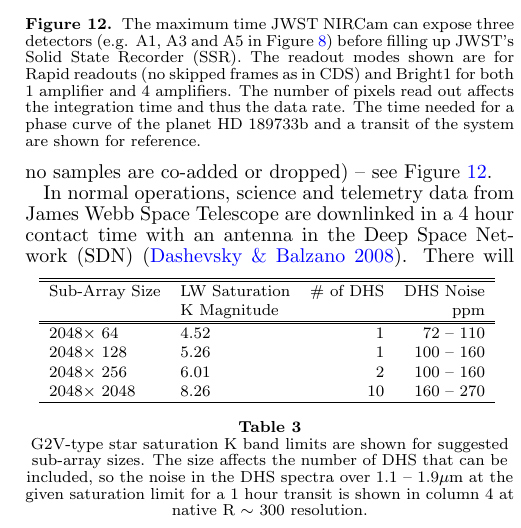
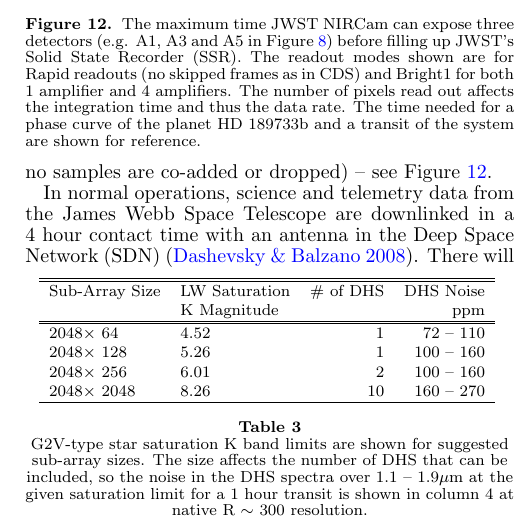
Before and after one commit to eas342/dhs_white_paper, a LaTeX document (ms.tex): part of one column of page 8 of 9, cut so that both start at the same text. Compiled offline with pdfLaTeX.

Commit message:
inserted a 'the' before James Webb ST

```diff
--- a/ms.tex
+++ b/ms.tex
@@ -532,7 +532,7 @@ This overload can happen in as few as 10.3 hours if three NIRCam detectors are u
 \caption{The maximum time JWST NIRCam can expose three detectors (e.g. A1, A3 and A5 in Figure \ref{fig:DHSwaveWGrism}) before filling up JWST's Solid State Recorder (SSR). The readout modes shown are for Rapid readouts (no skipped frames as in CDS) and Bright1 for both 1 amplifier and 4 amplifiers. The number of pixels read out affects the integration time and thus the data rate. The time needed for a phase curve of the planet HD 189733b and a transit of the system are shown for reference.}\label{fig:DataVolume}
 \end{figure}
 
-In normal operations, science and telemetry data from James Webb Space Telescope are downlinked in a 4 hour contact time with an antenna in the Deep Space Network (SDN)  \citep{dashevsky2008groundflight}.
+In normal operations, science and telemetry data from the James Webb Space Telescope are downlinked in a 4 hour contact time with an antenna in the Deep Space Network (SDN)  \citep{dashevsky2008groundflight}.
 There will be two downlinks per day so on average the total data rate can no more than $\sim$458 Gbits per 12 hours.
 Science operations can continue during the 4 hour contact time, but re-pointing the high gain antenna can cause $<$0.07 \arcsec\ disturbances \citep{beichman2014pasp}.
 To satisfy these normal operations, the data volume is a concern for bright objects requiring longer than $\sim$10 hours of continuous spectroscopy when using 3 detectors and 4 amplifiers simultaneously.
```
